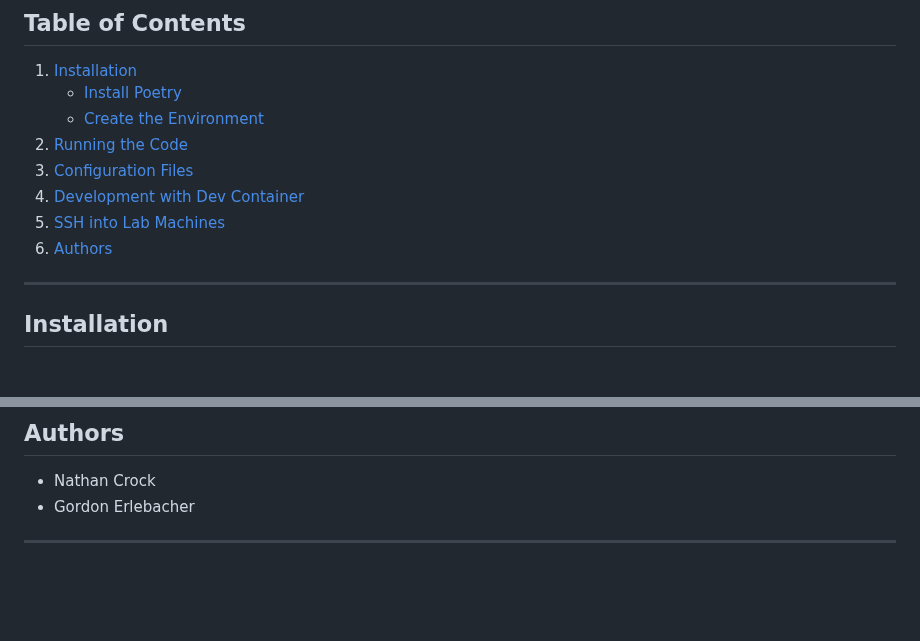
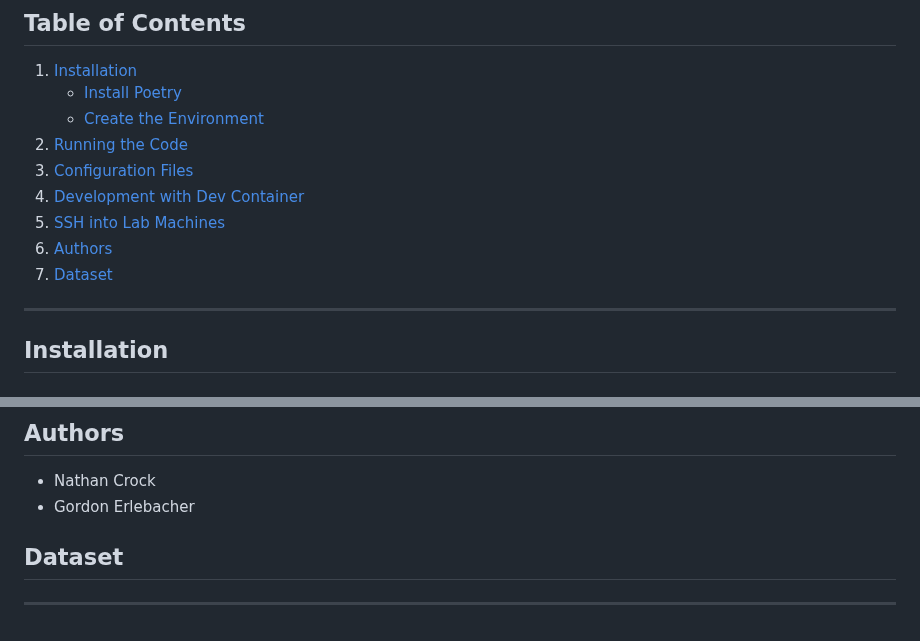
Before and after one commit to emelex-ai/BRIDGE, a Markdown page: README.md, 2 parts joined by grey strips. Drawn GitHub-style; blank space fills up the shorter version.

Commit message:
dataset section added in readme

```diff
--- a/README.md
+++ b/README.md
@@ -14,6 +14,7 @@
 4. [Development with Dev Container](#development-with-dev-container)
 5. [SSH into Lab Machines](#how-to-ssh-into-any-of-the-labs-machines)
 6. [Authors](#authors)
+7. [Dataset](#dataset)
 
 ---
 
@@ -237,4 +238,6 @@ To set up VS Code SSH access, use a `.ssh/config` file with jump host settings.
 - Nathan Crock
 - Gordon Erlebacher
 
+## Dataset
+<!-- TODO -->
 ---
```
